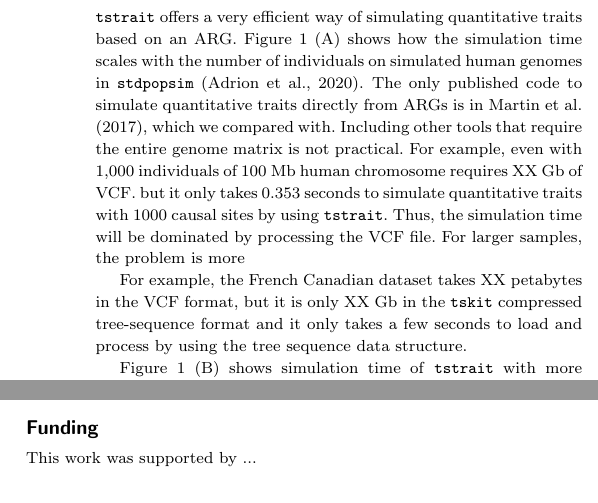
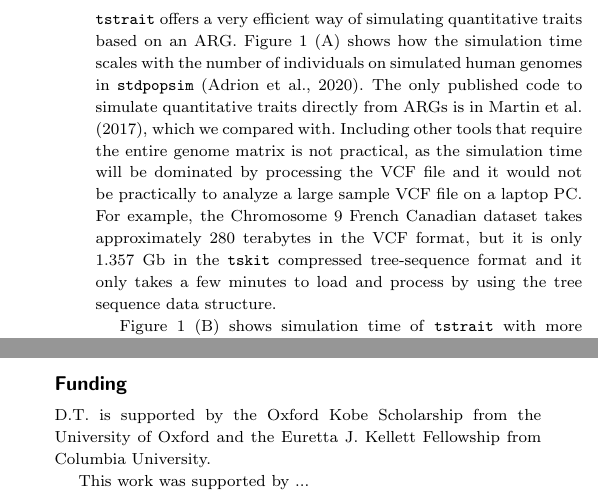
Before and after one commit to jeromekelleher/tstrait-paper, a LaTeX thesis (oup-authoring-template.tex): two parts of the columns of page 3 of 4 before the commit and two parts of the columns of pages 3 and 4 of 4 after it, joined at a grey line, cut so that both start at the same text. Compiled offline with pdfLaTeX.

Commit message:
Modify datasize

```diff
--- a/oup-authoring-template.tex
+++ b/oup-authoring-template.tex
@@ -191,9 +191,7 @@ The user only needs to input the number of causal sites, trait model and the nar
 
 \section{Computational Time}
 
-\texttt{tstrait} offers a very efficient way of simulating quantitative traits based on an ARG. Figure \ref{fig:time} (A) shows how the simulation time scales with the number of individuals on simulated human genomes in \texttt{stdpopsim} \citep{adrion2020}. The only published code to simulate quantitative traits directly from ARGs is in \cite{martin2017}, which we compared with. Including other tools that require the entire genome matrix is not practical. For example, even with 1,000 individuals of 100 Mb human chromosome requires XX Gb of VCF. but it only takes 0.353 seconds to simulate quantitative traits with 1000 causal sites by using \texttt{tstrait}. Thus, the simulation time will be dominated by processing the VCF file. For larger samples, the problem is more
-
-For example, the French Canadian dataset takes XX petabytes in the VCF format, but it is only XX Gb in the \texttt{tskit} compressed tree-sequence format and it only takes a few seconds to load and process by using the tree sequence data structure.
+\texttt{tstrait} offers a very efficient way of simulating quantitative traits based on an ARG. Figure \ref{fig:time} (A) shows how the simulation time scales with the number of individuals on simulated human genomes in \texttt{stdpopsim} \citep{adrion2020}. The only published code to simulate quantitative traits directly from ARGs is in \cite{martin2017}, which we compared with. Including other tools that require the entire genome matrix is not practical, as the simulation time will be dominated by processing the VCF file and it would not be practically to analyze a large sample VCF file on a laptop PC. For example, the Chromosome 9 French Canadian dataset takes approximately 280 terabytes in the VCF format, but it is only 1.357 Gb in the \texttt{tskit} compressed tree-sequence format and it only takes a few minutes to load and process by using the tree sequence data structure.
 
 Figure \ref{fig:time} (B) shows simulation time of \texttt{tstrait} with more realistic data. For example, \texttt{tstrait} is used to simulate traits from 2.7 million individuals in the French Canadian dataset, which is the largest known simulated genetic dataset \citep{anderson2023}. It took 60 seconds to simulate a trait with 1000 causal sites, making \texttt{tstrait} to be practical to simulate quantitative traits from this largest ever simulated dataset. The inferred ARG from the 1000 Genomes project \citep{kelleher2019} is also used to measure the computational performance.
 
@@ -217,6 +215,8 @@ We greatly acknowledge helpful discussions about quantitative trait simulation w
 
 \section{Funding}
 
+D.T. is supported by the Oxford Kobe Scholarship from the University of Oxford and the Euretta J. Kellett Fellowship from Columbia University.
+
 This work was supported by ...
 
 
```
